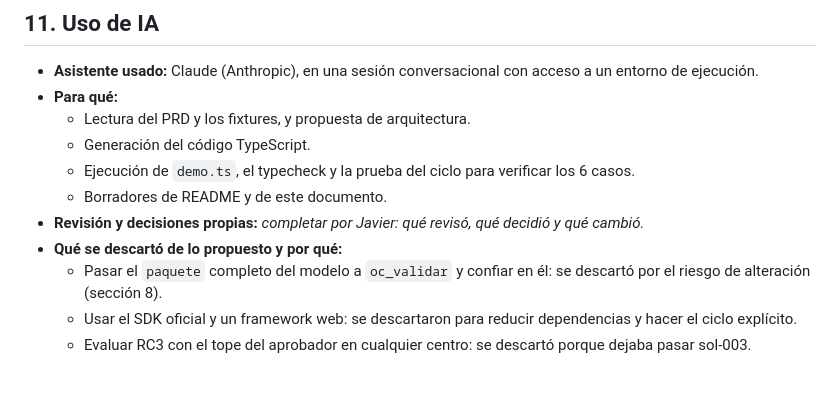
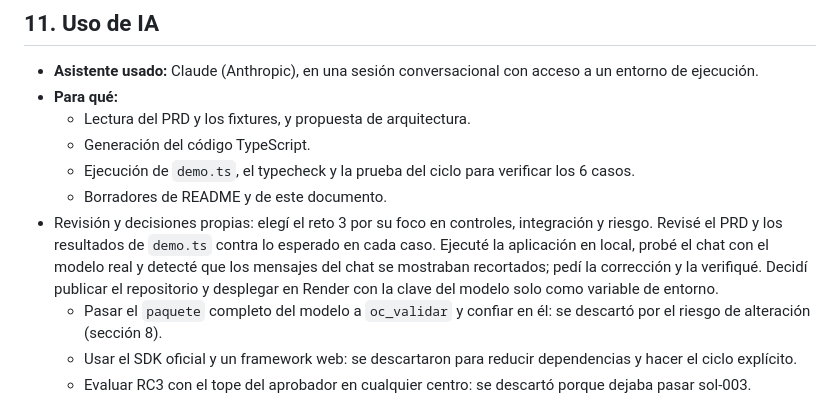
Before and after one commit to Jalifo/reto-03-lizarazo, a Markdown page: SOLUCION.md, the part around the change. GitHub-like rendering; blank space fills up the shorter version.

Commit message:
Link de prueba y sección de uso de IA

```diff
--- a/SOLUCION.md
+++ b/SOLUCION.md
@@ -206,8 +206,7 @@ Es, además, un hallazgo típico de auditoría.
   - Generación del código TypeScript.
   - Ejecución de `demo.ts`, el typecheck y la prueba del ciclo para verificar los 6 casos.
   - Borradores de README y de este documento.
-- **Revisión y decisiones propias:** _completar por Javier: qué revisó, qué decidió y qué cambió._
-- **Qué se descartó de lo propuesto y por qué:**
+- Revisión y decisiones propias: elegí el reto 3 por su foco en controles, integración y riesgo. Revisé el PRD y los resultados de `demo.ts` contra lo esperado en cada caso. Ejecuté la aplicación en local, probé el chat con el modelo real y detecté que los mensajes del chat se mostraban recortados; pedí la corrección y la verifiqué. Decidí publicar el repositorio y desplegar en Render con la clave del modelo solo como variable de entorno.
   - Pasar el `paquete` completo del modelo a `oc_validar` y confiar en él: se descartó por el riesgo de alteración (sección 8).
   - Usar el SDK oficial y un framework web: se descartaron para reducir dependencias y hacer el ciclo explícito.
   - Evaluar RC3 con el tope del aprobador en cualquier centro: se descartó porque dejaba pasar sol-003.
```
